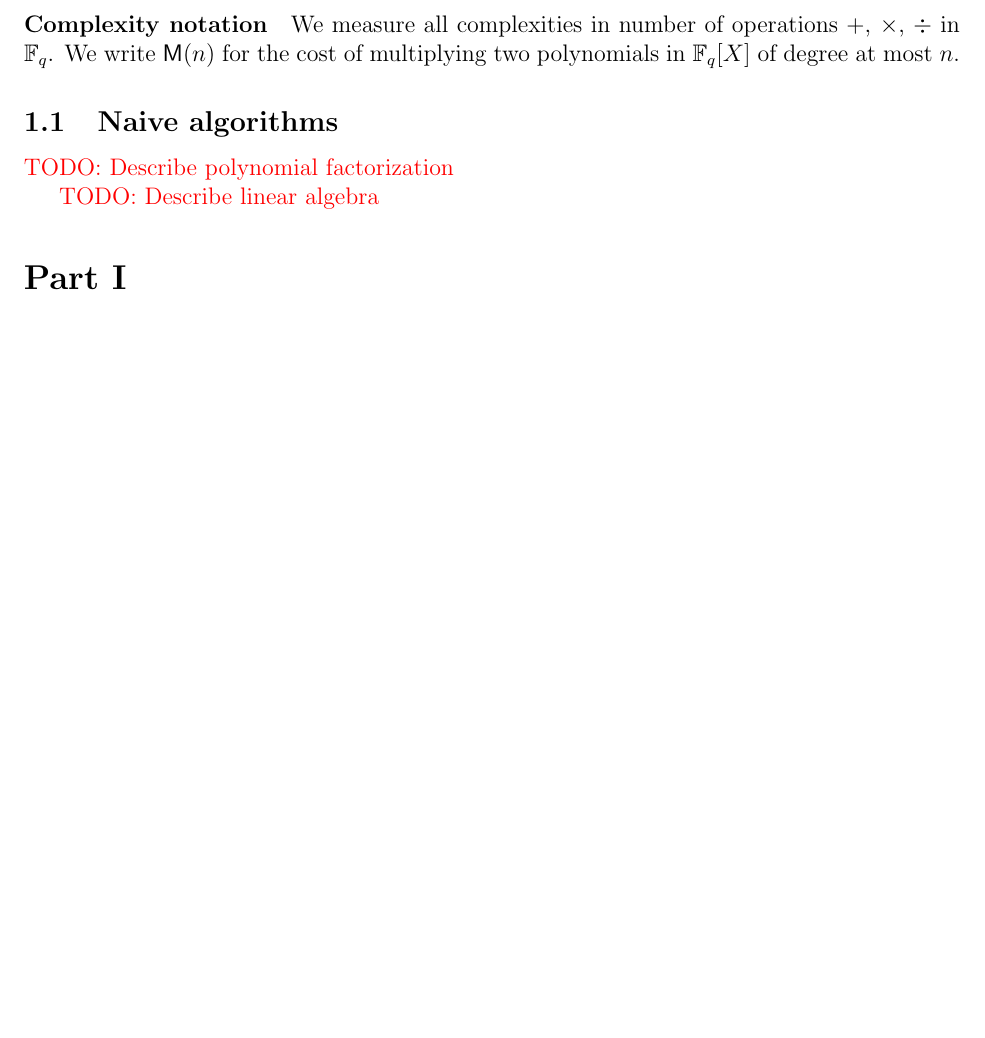
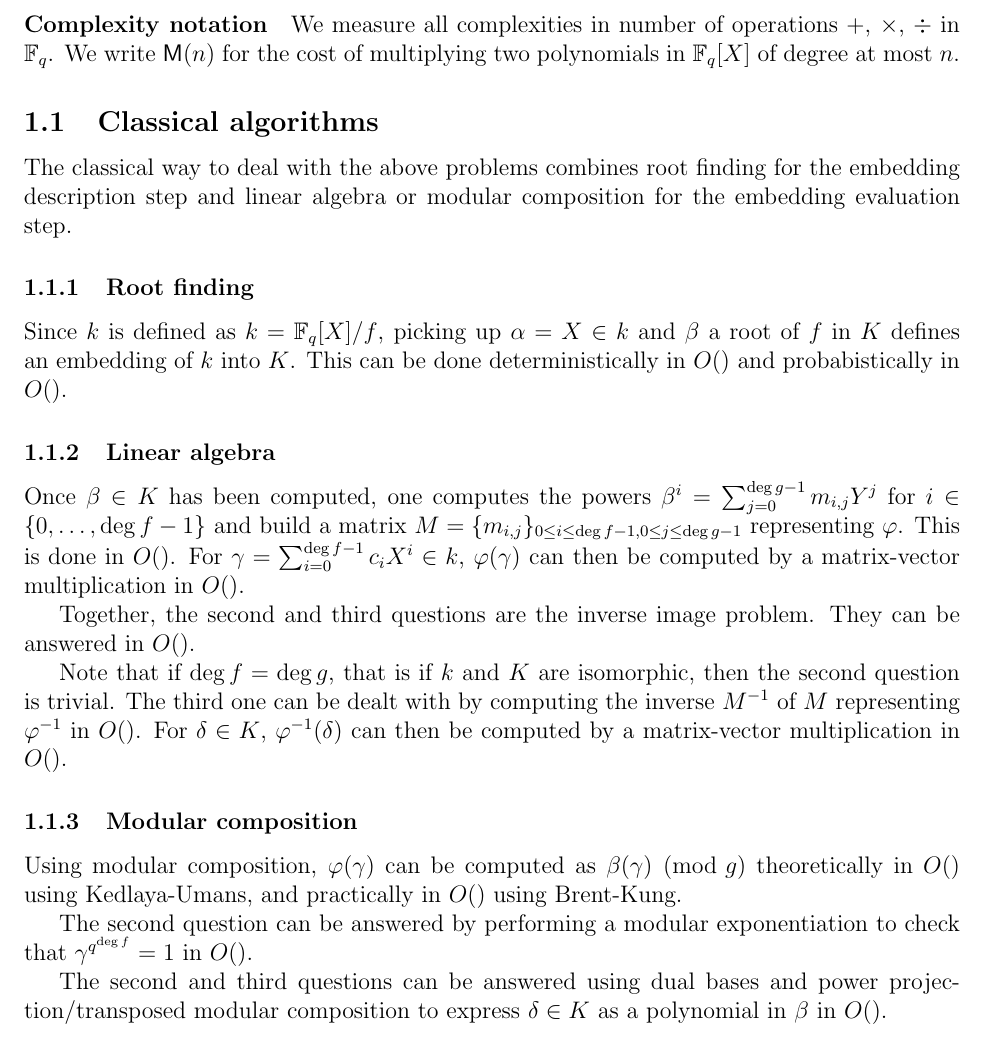
Before and after one commit to defeo/ffisom, a LaTeX paper (ffisom.tex): part of page 5 of 24 before the commit and part of page 5 of 25 after it, cut so that both start at the same text, the shorter picture padded with empty space. Compiled offline with pdfLaTeX.

Commit message:
First very drafty plan for classical algorithms desc.

```diff
--- a/ffisom.tex
+++ b/ffisom.tex
@@ -338,12 +338,56 @@ the cost of multiplying two polynomials in $\F_q[X]$ of degree at most
 $n$.
 
 
-\subsection{Naive algorithms}
-
-\todo{Describe polynomial factorization}
-
-\todo{Describe linear algebra}
-
+\subsection{Classical algorithms}
+
+The classical way to deal with the above problems combines
+root finding for the embedding description step
+and linear algebra or modular composition
+for the embedding evaluation step.
+
+\subsubsection{Root finding}
+
+Since $k$ is defined as $k=\F_q[X]/f$, picking up $\alpha = X\in k$
+and $\beta$ a root of $f$ in $K$ defines an embedding of $k$ into $K$.
+This can be done deterministically in $O()$
+and probabistically in $O()$.
+
+\subsubsection{Linear algebra}
+
+Once $\beta \in K$ has been computed, one computes the powers
+$\beta^i = \sum_{j=0}^{\deg g-1} m_{i,j} Y^j$
+for $i \in \{0, \ldots, \deg f-1\}$ and build a matrix
+$M = \{m_{i, j}\}_{0\leq i \leq \deg f-1, 0 \leq j \leq \deg g -1}$
+representing $\varphi$.
+This is done in $O()$.
+For $\gamma = \sum_{i = 0}^{\deg f -1} c_i X^i \in k$,
+$\varphi(\gamma)$ can then be computed by a
+matrix-vector multiplication in $O()$.
+
+Together, the second and third questions are the inverse image problem.
+They can be answered in $O()$.
+
+Note that if $\deg f = \deg g$, that is if $k$ and $K$ are
+isomorphic, then the second question is trivial.
+The third one can be dealt with by computing
+the inverse $M^{-1}$ of $M$ representing $\varphi^{-1}$
+in $O()$.
+For $\delta \in K$, $\varphi^{-1}(\delta)$ can then be computed by a
+matrix-vector multiplication in $O()$.
+
+\subsubsection{Modular composition}
+
+Using modular composition, $\varphi(\gamma)$ can be computed
+as $\beta(\gamma) \pmod{g}$ theoretically in $O()$
+using Kedlaya-Umans, and practically in $O()$
+using Brent-Kung.
+
+The second question can be answered by performing a modular
+exponentiation to check that $\gamma^{q^{\deg f}} = 1$ in $O()$.
+
+The second and third questions can be answered using
+dual bases and power projection/transposed modular composition
+to express $\delta \in K$ as a polynomial in $\beta$ in $O()$.
 
 %%%%%%%%%%%%%%%%%%%%%%%%%%%%%%%%%%
 %%%%%%%%%%%%%%%%%%%%%%%%%%%%%%%%%%
```
